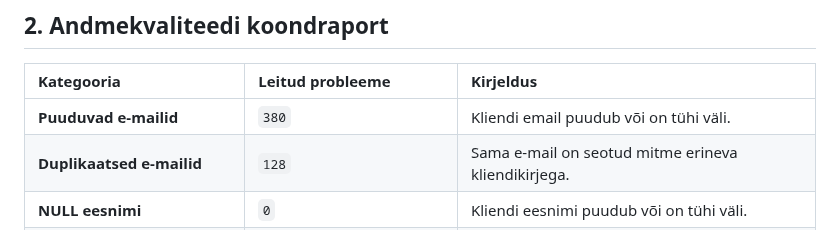
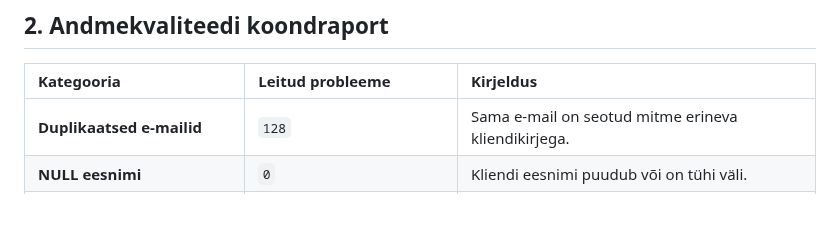
Before and after one commit to kristjan-u4/daca-portfolio, a Markdown page: week-2/individual/week2_customers_report.md, the part around the change. Drawn GitHub-style.

Commit message:
Remove duplicate row about NULL emails

```diff
--- a/week-2/individual/week2_customers_report.md
+++ b/week-2/individual/week2_customers_report.md
@@ -13,7 +13,6 @@ Vastavalt IT-direktor Toomas Kase nõuetele viidi analüüs läbi **testkoopia**
 
 | Kategooria | Leitud probleeme | Kirjeldus |
 | :--- | :--- | :--- |
-| **Puuduvad e-mailid** | `380` | Kliendi email puudub või on tühi väli. |
 | **Duplikaatsed e-mailid** | `128` | Sama e-mail on seotud mitme erineva kliendikirjega. |
 | **NULL eesnimi** | `0` | Kliendi eesnimi puudub või on tühi väli. |
 | **NULL perenimi** | `0` | Kliendi perenimi puudub või on tühi väli. |
```
